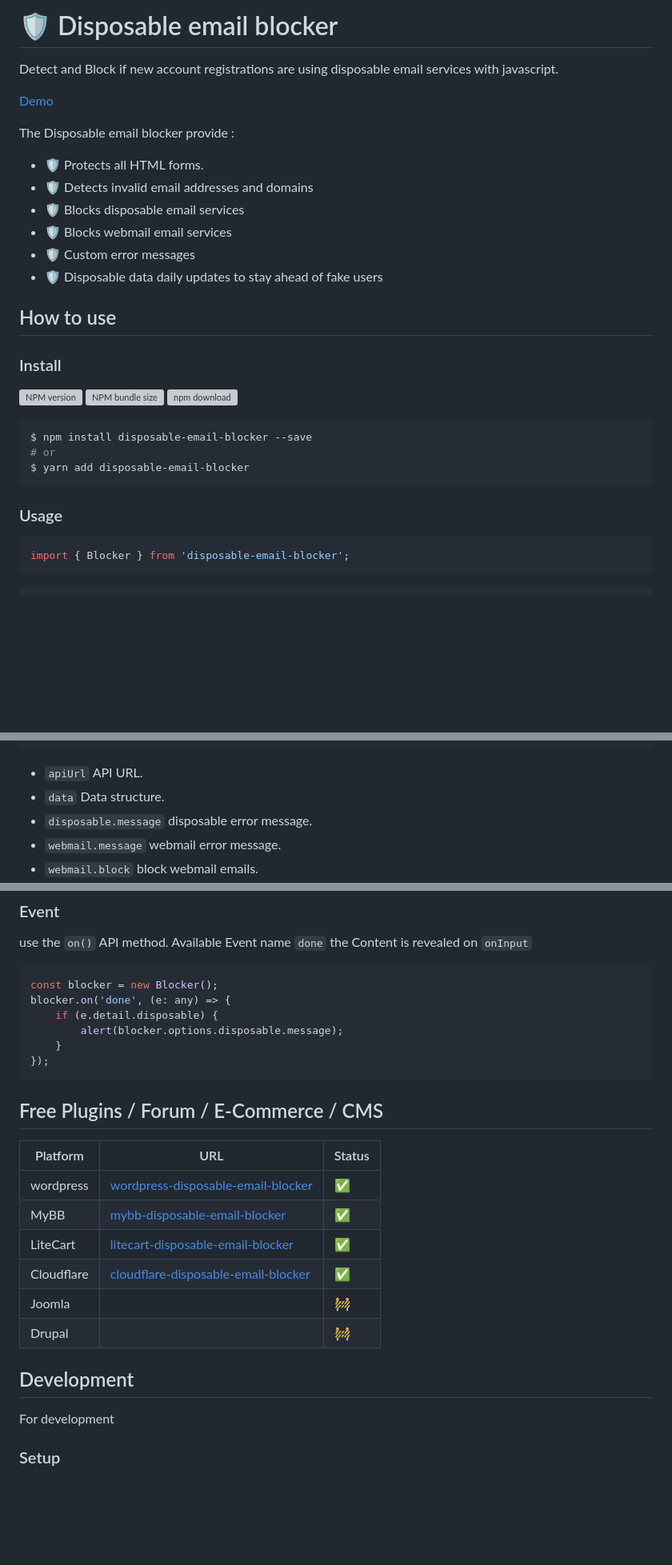
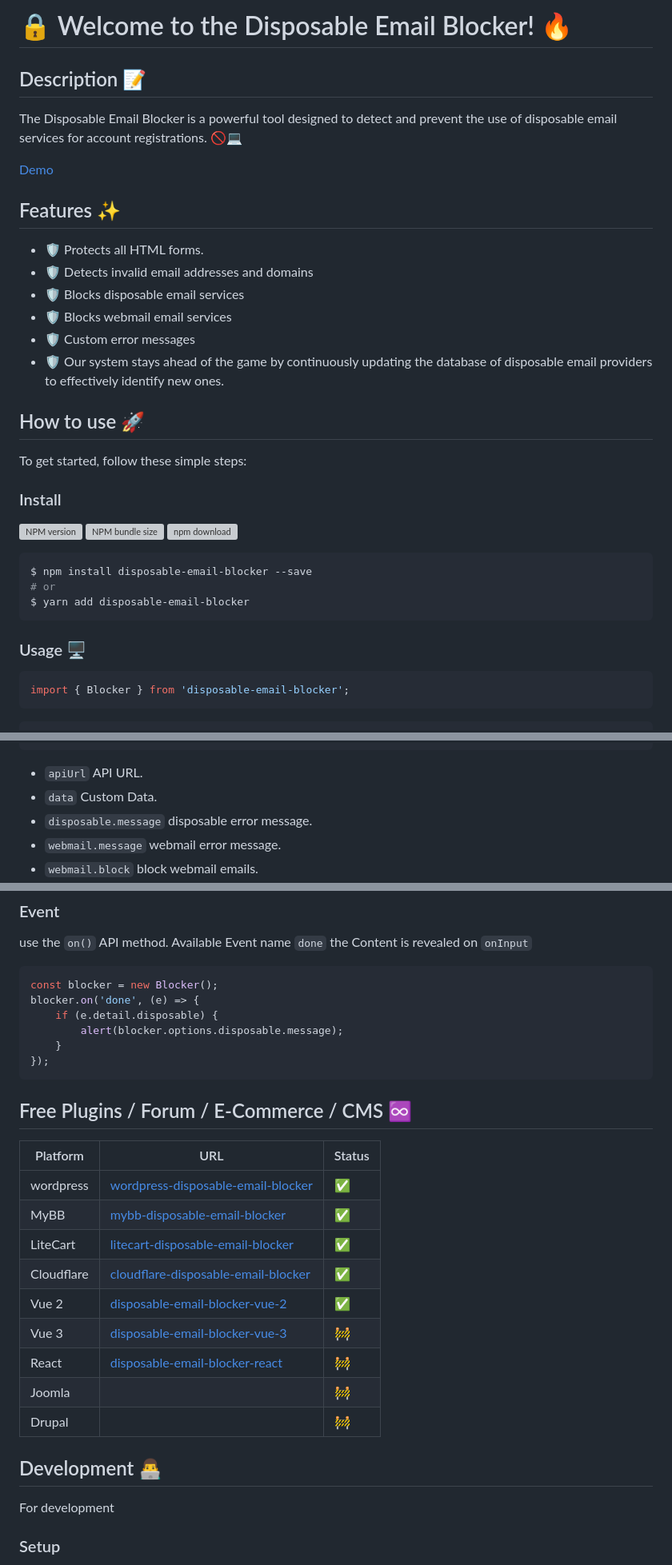
Before and after one commit to tomba-io/disposable-email-blocker, a Markdown page: README.md, 3 parts joined by grey strips. Shown: that part at 80% size. Rendered like a GitHub page; blank space fills up the shorter version; grey boxes are pictures that could not be loaded.

````diff
--- a/README.md
+++ b/README.md
@@ -1,19 +1,23 @@
-# 🛡️ Disposable email blocker
+# 🔒 Welcome to the Disposable Email Blocker! 🔥
 
-Detect and Block if new account registrations are using disposable email services with javascript.
+## Description 📝
+
+The Disposable Email Blocker is a powerful tool designed to detect and prevent the use of disposable email services for account registrations. 🚫💻
 
 [Demo](https://tomba-io.github.io/disposable-email-blocker/)
 
-The Disposable email blocker provide :
+## Features ✨
 
 -   🛡️ Protects all HTML forms.
 -   🛡️ Detects invalid email addresses and domains
 -   🛡️ Blocks disposable email services
 -   🛡️ Blocks webmail email services
 -   🛡️ Custom error messages
--   🛡️ Disposable data daily updates to stay ahead of fake users
+-   🛡️ Our system stays ahead of the game by continuously updating the database of disposable email providers to effectively identify new ones.
 
-## How to use
+## How to use 🚀
+
+To get started, follow these simple steps:
 
 ### Install
 
@@ -27,7 +31,7 @@ $ npm install disposable-email-blocker --save
 $ yarn add disposable-email-blocker
 ```
 
-### Usage
+### Usage 🖥️
 
 ```javascript
 import { Blocker } from 'disposable-email-blocker';
@@ -99,7 +106,7 @@ new Disposable.Blocker(defaults);
 ```
 
 -   `apiUrl` API URL.
--   `data` Data structure.
+-   `data` Custom Data.
 -   `disposable.message` disposable error message.
 -   `webmail.message` webmail error message.
 -   `webmail.block` block webmail emails.
@@ -178,25 +185,28 @@ Available Event name `done` the Content is revealed on `onInput`
 
 ```javascript
 const blocker = new Blocker();
-blocker.on('done', (e: any) => {
+blocker.on('done', (e) => {
     if (e.detail.disposable) {
         alert(blocker.options.disposable.message);
     }
 });
 ```
 
-## Free Plugins / Forum / E-Commerce / CMS
+## Free Plugins / Forum / E-Commerce / CMS ♾️
 
 | Platform   | URL                                                                                                    | Status |
 | ---------- | ------------------------------------------------------------------------------------------------------ | ------ |
-| wordpress  | [wordpress-disposable-email-blocker](https://github.com/tomba-io/tomba-disposable)                     | ✅     |
-| MyBB       | [mybb-disposable-email-blocker](https://github.com/tomba-io/mybb-disposable-email-blocker)             | ✅     |
-| LiteCart   | [litecart-disposable-email-blocker](https://github.com/tomba-io/litecart-disposable-email-blocker)     | ✅     |
-| Cloudflare | [cloudflare-disposable-email-blocker](https://github.com/tomba-io/cloudflare-disposable-email-blocker) | ✅     |
-| Joomla     |                                                                                                        | 🚧     |
-| Drupal     |                                                                                                        | 🚧     |
+| wordpress  | [wordpress-disposable-email-blocker](https://github.com/tomba-io/tomba-disposable)                     | ✅      |
+| MyBB       | [mybb-disposable-email-blocker](https://github.com/tomba-io/mybb-disposable-email-blocker)             | ✅      |
+| LiteCart   | [litecart-disposable-email-blocker](https://github.com/tomba-io/litecart-disposable-email-blocker)     | ✅      |
+| Cloudflare | [cloudflare-disposable-email-blocker](https://github.com/tomba-io/cloudflare-disposable-email-blocker) | ✅      |
+| Vue 2      | [disposable-email-blocker-vue-2](https://github.com/tomba-io/disposable-email-blocker-vue-2)           | ✅      |
+| Vue 3      | [disposable-email-blocker-vue-3](https://github.com/tomba-io/disposable-email-blocker-vue-3)           | 🚧      |
+| React      | [disposable-email-blocker-react](https://github.com/tomba-io/disposable-email-blocker-react)           | 🚧      |
+| Joomla     |                                                                                                        | 🚧      |
+| Drupal     |                                                                                                        | 🚧      |
 
-## Development
+## Development 👨‍💻
 
 For development
 
````
Also changed, not shown: other parts of README.md (+5 -2 lines).
